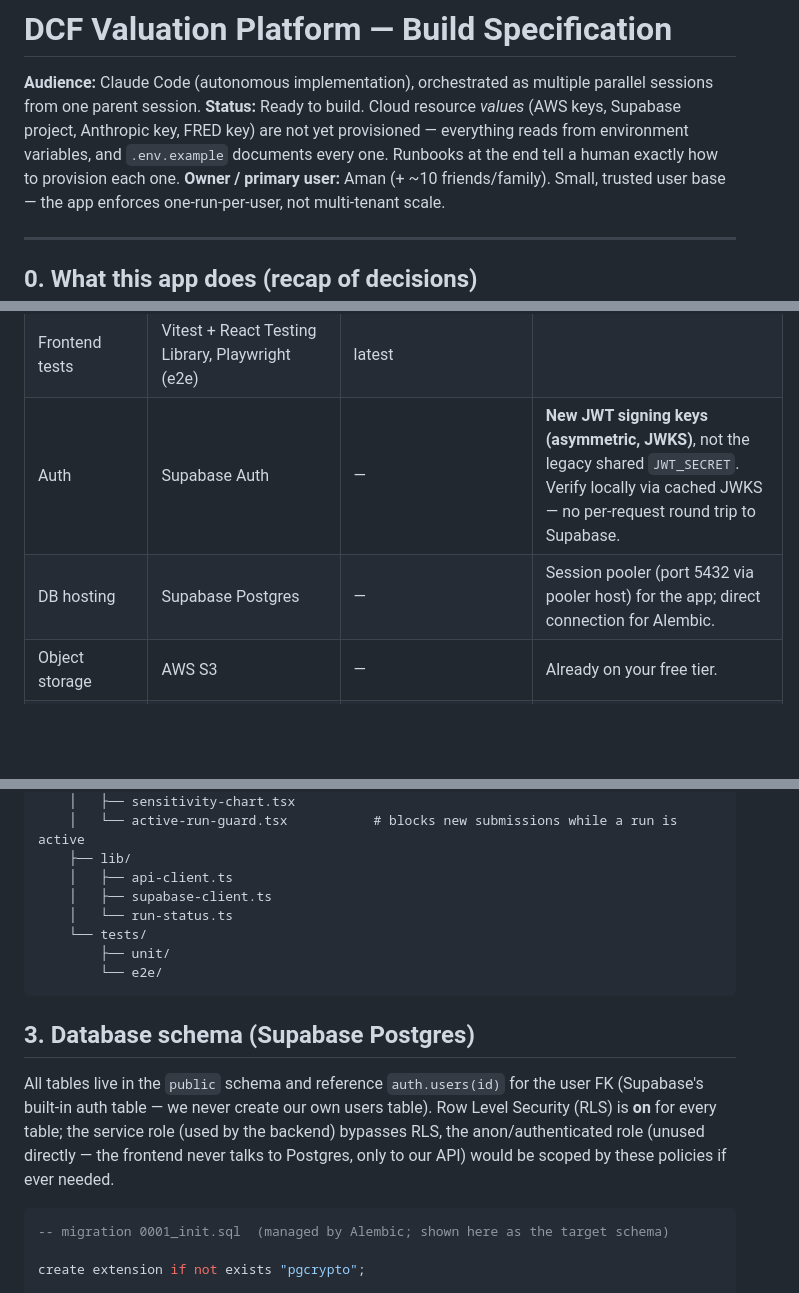
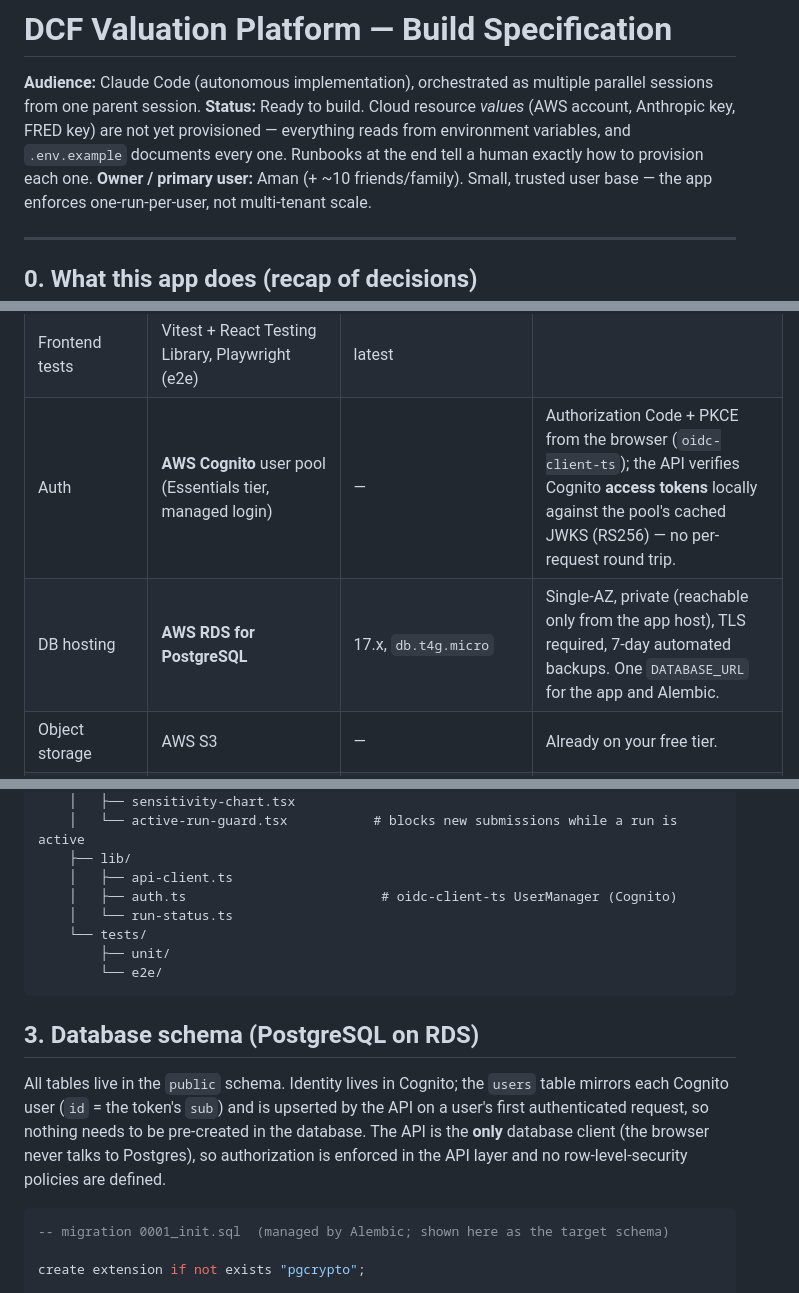
Before and after one commit to aman-todi/intrinsic-valuation, a Markdown page: docs/SPEC.md, 3 parts joined by grey strips. GitHub-like rendering; blank space fills up the shorter version.

````diff
--- a/docs/SPEC.md
+++ b/docs/SPEC.md
@@ -1,7 +1,7 @@
 # DCF Valuation Platform — Build Specification
 
 **Audience:** Claude Code (autonomous implementation), orchestrated as multiple parallel sessions from one parent session.
-**Status:** Ready to build. Cloud resource *values* (AWS keys, Supabase project, Anthropic key, FRED key) are not yet provisioned — everything reads from environment variables, and `.env.example` documents every one. Runbooks at the end tell a human exactly how to provision each one.
+**Status:** Ready to build. Cloud resource *values* (AWS account, Anthropic key, FRED key) are not yet provisioned — everything reads from environment variables, and `.env.example` documents every one. Runbooks at the end tell a human exactly how to provision each one.
 **Owner / primary user:** Aman (+ ~10 friends/family). Small, trusted user base — the app enforces one-run-per-user, not multi-tenant scale.
 
 ---
@@ -69,8 +69,8 @@ Researched against current state as of **September 2026**. Pin exactly; do not f
 | Data fetching | TanStack Query | **v5** | Polling + mutation for run lifecycle. |
 | Charts (frontend) | Recharts | **v3** | Sensitivity grid, scenario bars. |
 | Frontend tests | Vitest + React Testing Library, Playwright (e2e) | latest | |
-| Auth | Supabase Auth | — | **New JWT signing keys (asymmetric, JWKS)**, not the legacy shared `JWT_SECRET`. Verify locally via cached JWKS — no per-request round trip to Supabase. |
-| DB hosting | Supabase Postgres | — | Session pooler (port 5432 via pooler host) for the app; direct connection for Alembic. |
+| Auth | **AWS Cognito** user pool (Essentials tier, managed login) | — | Authorization Code + PKCE from the browser (`oidc-client-ts`); the API verifies Cognito **access tokens** locally against the pool's cached JWKS (RS256) — no per-request round trip. |
+| DB hosting | **AWS RDS for PostgreSQL** | 17.x, `db.t4g.micro` | Single-AZ, private (reachable only from the app host), TLS required, 7-day automated backups. One `DATABASE_URL` for the app and Alembic. |
 | Object storage | AWS S3 | — | Already on your free tier. |
 | Backend hosting | **One AWS EC2 instance** (Graviton `t4g.small`, arm64, Amazon Linux 2023) running **docker compose** | Compose v2 plugin | Services: `caddy`, `api`, `worker`, `redis`. See §11. |
 | Reverse proxy / TLS | **Caddy** | **2.11** | Automatic Let's Encrypt certificates; SSE-safe proxying. |
@@ -203,15 +203,15 @@ dcf-app/
     │   └── active-run-guard.tsx           # blocks new submissions while a run is active
     ├── lib/
     │   ├── api-client.ts
-    │   ├── supabase-client.ts
+    │   ├── auth.ts                         # oidc-client-ts UserManager (Cognito)
     │   └── run-status.ts
     └── tests/
         ├── unit/
         └── e2e/
 ```
-## 3. Database schema (Supabase Postgres)
-
-All tables live in the `public` schema and reference `auth.users(id)` for the user FK (Supabase's built-in auth table — we never create our own users table). Row Level Security (RLS) is **on** for every table; the service role (used by the backend) bypasses RLS, the anon/authenticated role (unused directly — the frontend never talks to Postgres, only to our API) would be scoped by these policies if ever needed.
+## 3. Database schema (PostgreSQL on RDS)
+
+All tables live in the `public` schema. Identity lives in Cognito; the `users` table mirrors each Cognito user (`id` = the token's `sub`) and is upserted by the API on a user's first authenticated request, so nothing needs to be pre-created in the database. The API is the **only** database client (the browser never talks to Postgres), so authorization is enforced in the API layer and no row-level-security policies are defined.
 
 ```sql
 -- migration 0001_init.sql  (managed by Alembic; shown here as the target schema)
````
Also changed, not shown: other parts of docs/SPEC.md (+59 -76 lines).
